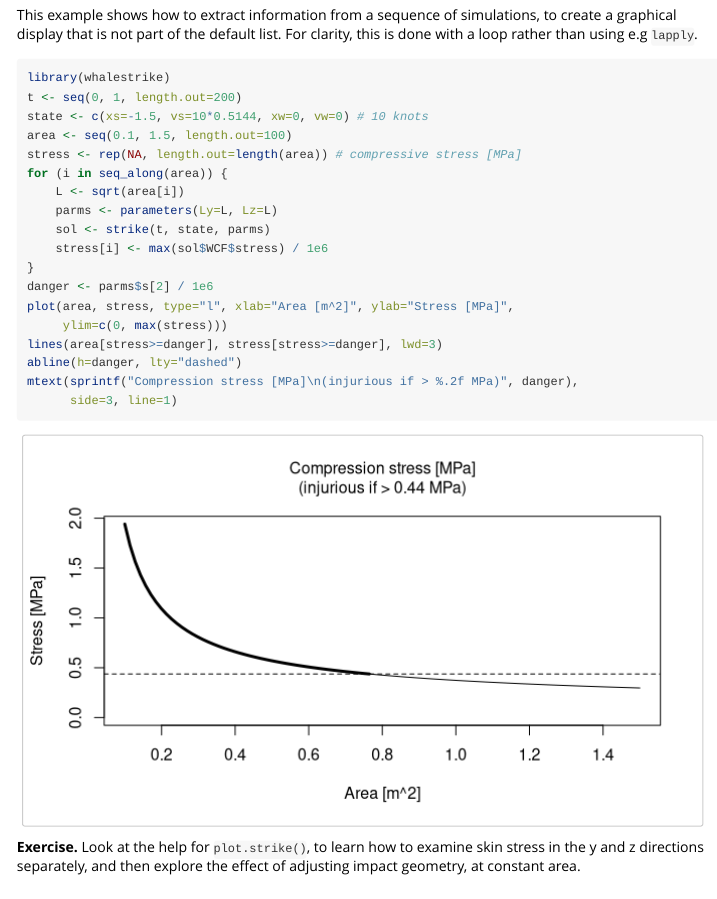
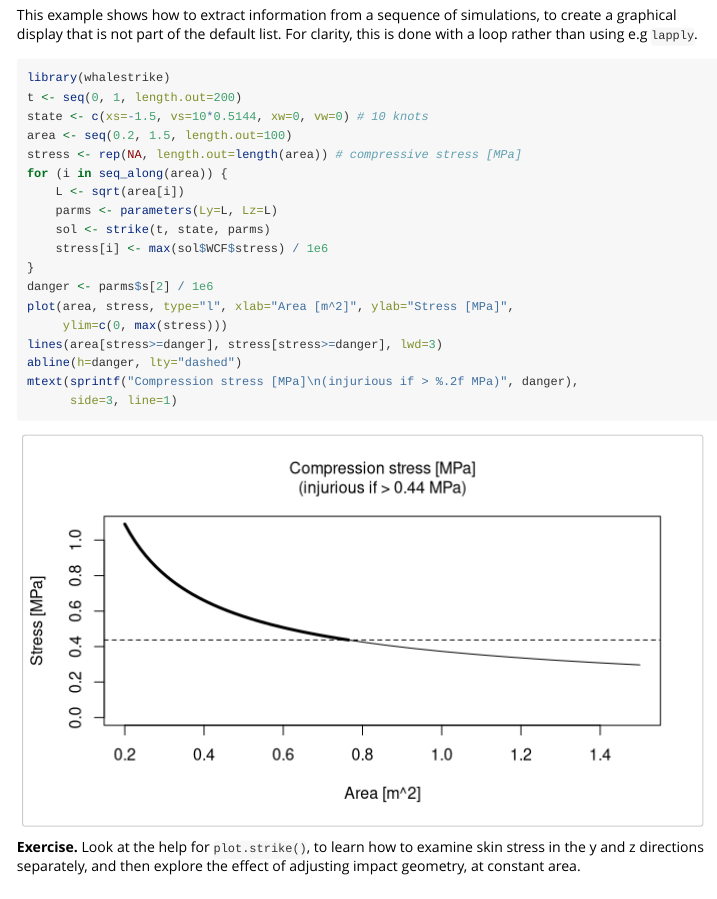
Before and after one commit to dankelley/whalestrike, an R Markdown document (inst/doc/whalestrike.Rmd): the page in a window 1100 px wide, from 1500 px down. Rendered offline with R 4.5, knitr and Pandoc, with nearby package versions; some code elsewhere in the file could not run offline.

Commit message:
new stress-strain model
The formula previously permitted epsilons in individual layers that
could exceed 1 (meaning a thinned-to-negative layer). And permitting
that meant that we never really compressed the hard layers (like bone).
I now remove layers that have epsilon >= 1 from the parameters()
calculation of the stress-strain relationship.

A problem with this is that now calibrate_theta_F.R in the
whalecollision project now creates a strange left-hand graph (the one
showing force misfit as function of theta). So, the next step is to look
into what's going on there

```diff
--- a/R/app.R
+++ b/R/app.R
@@ -36,7 +36,7 @@ ui <- fluidPage(tags$style(HTML("body {font-family: 'Arial'; font-size: 12px;}")
                                                              "whale water force", "reactive forces", "skin stress",
                                                              "compression stress", "values"),
                                                    selected=c("location", "section", "threat")))),
-                fluidRow(plotOutput("plot", height=500)))
+                fluidRow(plotOutput("plot")))# , height='200px'))) # NOTE: height has no effect
 
 
 #' Server for app, with standard arguments.
@@ -97,7 +97,7 @@ server <- function(input, output, session)
         par(mfrow=c(nrows,ncols), mar=c(3,3,1,2), mgp=c(2,0.7,0), cex=1)
         for (which in input$plot_panels)
             plot(sol, which=which)
-    }, pointsize=12, height=500)
+    }, pointsize=12)#, height=500)
 }
 
 #' Run a GUI app for interactive simulations
@@ -107,7 +107,7 @@ server <- function(input, output, session)
 #' called with default arguments.
 #' @param options List containing options that are provided
 #' to \code{\link[shiny]{shinyApp}}, which creates the GUI app.
-app <- function(mode="simple", options=list(height=800))
+app <- function(mode="simple", options=list(height=500)) # NOTE: height has no effect
 {
     if (mode == "simple")
         shinyApp(ui=ui, server=server, options=options)
--- a/R/whalestrike.R
+++ b/R/whalestrike.R
@@ -252,17 +250,31 @@ NULL
 #' points(raymond2007$strain, raymond2007$stress, col=2)
 stressFromStrainFunction <- function(l, a, b, N=1e3)
 {
-    fcn <- function(sigma)
-        DL - sum((l/b) * log(1 + sigma / a))
+    fcn <- function(sigma) {
+        DL - sum((l/bb) * log(1 + sigma / aa))
+    }
     L <- sum(l)
     sigma <- rep(NA, N)
     epsilon <- seq(0, 1, length.out=N)
+    ## We will limit the epsilon in any given layer to 1, i.e. we don't
+    ## permit layers to be compressed to negative thickness. This is expressed
+    ## by setting layer-by-layer conditions on maximum stress.
+    sigmaMax <- a * (exp(b) - 1)
+    ##debug cat("sigmaMax=", paste(sprintf("%.3g", sigmaMax), collapse=" "), "\n")
+    use <- rep(TRUE, length(a))
     for (i in seq_along(epsilon)) {
+        aa <- a[use]
+        bb <- b[use]
+        ll <- l[use]
+        ##debug cat(sprintf("i=%3d, epsilon=%10.5f, ", i, epsilon[i]), ", use=", paste(use, collapse=" "), "\n")
         DL <- epsilon[i] * L
-        sigma[i] <- uniroot(fcn, interval=c(0, 1e8))$root
-        ##cat("i=", i, ", epsilon=", epsilon[i], ", sigma=", sigma[i], "\n")
-    }
-    splinefun(epsilon, sigma)
+        sigma[i] <- uniroot(fcn, interval=c(0, 1e9))$root
+        ##debug cat("  sigma[i]=", sprintf("%.3g", sigma[i]), "\n")
+        use <- sigma[i] < sigmaMax
+        if (!any(use))
+            sigma[i] <- sigma[i-1] # probably good enough; this occurs only at sigma=1, I think
+    }
+    approxfun(epsilon, sigma)
 }
 
 
@@ -667,6 +679,7 @@ whaleCompressionForce <- function(xs, xw, parms)
     ##E <- (parms$alpha + parms$beta + parms$gamma) / (parms$alpha/parms$Ealpha + parms$beta/parms$Ebeta + parms$gamma/parms$Egamma)
     stress <- parms$stressFromStrain(strain)
     force <- stress * parms$Ly * parms$Lz
+    stress <- ifelse(stress < 0, 0, stress) # just in case; we don't want log(negative number)
     compressed <- cbind(parms$l[1]*(1-log(1 + stress / parms$a[1]) / parms$b[1]),
                         parms$l[2]*(1-log(1 + stress / parms$a[2]) / parms$b[2]),
                         parms$l[3]*(1-log(1 + stress / parms$a[3]) / parms$b[3]),
--- a/inst/doc/whalestrike.R
+++ b/inst/doc/whalestrike.R
@@ -14,7 +14,7 @@ plot(sol)
 library(whalestrike)
 t <- seq(0, 1, length.out=200)
 state <- c(xs=-1.5, vs=10*0.5144, xw=0, vw=0) # 10 knots
-area <- seq(0.1, 1.5, length.out=100)
+area <- seq(0.2, 1.5, length.out=100)
 stress <- rep(NA, length.out=length(area)) # compressive stress [MPa]
 for (i in seq_along(area)) {
     L <- sqrt(area[i])
--- a/inst/doc/whalestrike.Rmd
+++ b/inst/doc/whalestrike.Rmd
@@ -114,7 +114,7 @@ clarity, this is done with a loop rather than using e.g `lapply`.
 library(whalestrike)
 t <- seq(0, 1, length.out=200)
 state <- c(xs=-1.5, vs=10*0.5144, xw=0, vw=0) # 10 knots
-area <- seq(0.1, 1.5, length.out=100)
+area <- seq(0.2, 1.5, length.out=100)
 stress <- rep(NA, length.out=length(area)) # compressive stress [MPa]
 for (i in seq_along(area)) {
     L <- sqrt(area[i])
--- a/vignettes/whalestrike.Rmd
+++ b/vignettes/whalestrike.Rmd
@@ -114,7 +114,7 @@ clarity, this is done with a loop rather than using e.g `lapply`.
 library(whalestrike)
 t <- seq(0, 1, length.out=200)
 state <- c(xs=-1.5, vs=10*0.5144, xw=0, vw=0) # 10 knots
-area <- seq(0.1, 1.5, length.out=100)
+area <- seq(0.2, 1.5, length.out=100)
 stress <- rep(NA, length.out=length(area)) # compressive stress [MPa]
 for (i in seq_along(area)) {
     L <- sqrt(area[i])
```
Also changed, not shown: inst/doc/whalestrike.html, R/whalestrike.R (20 more changed lines), inst/doc/whalestrike.R (2 more changed lines), 4 other files.
